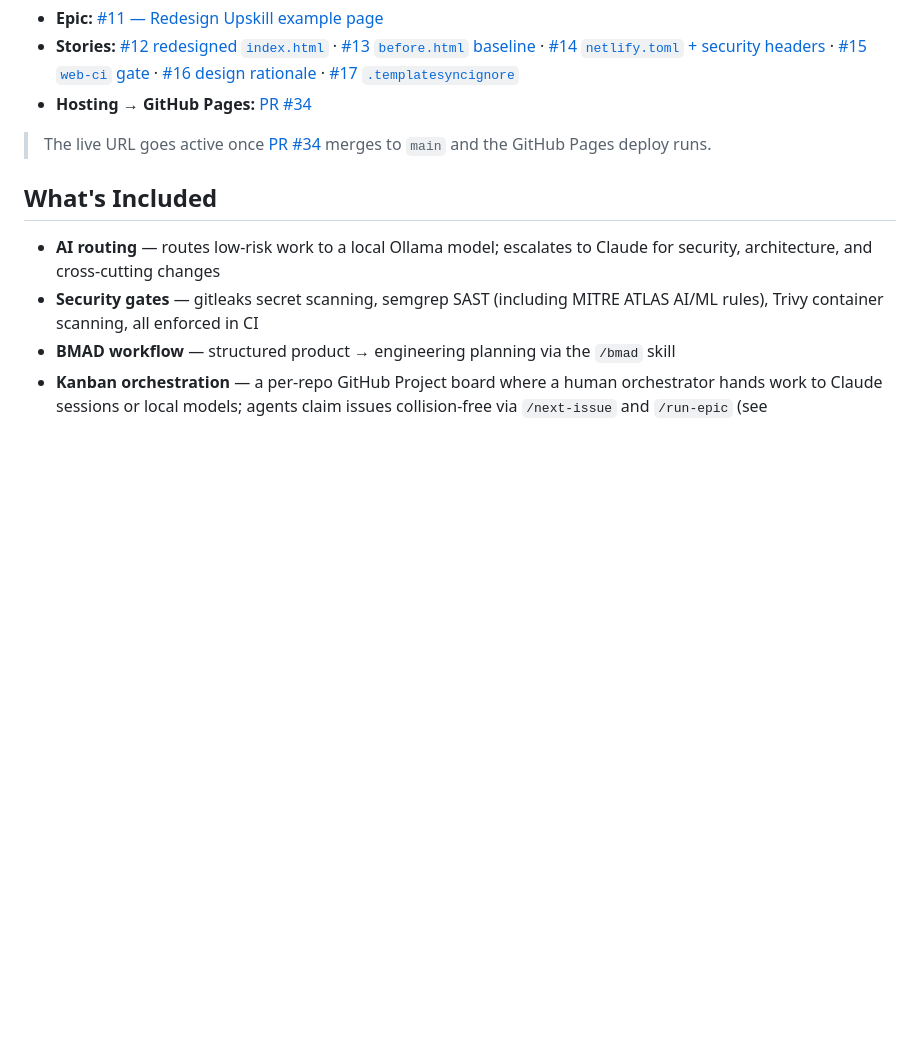
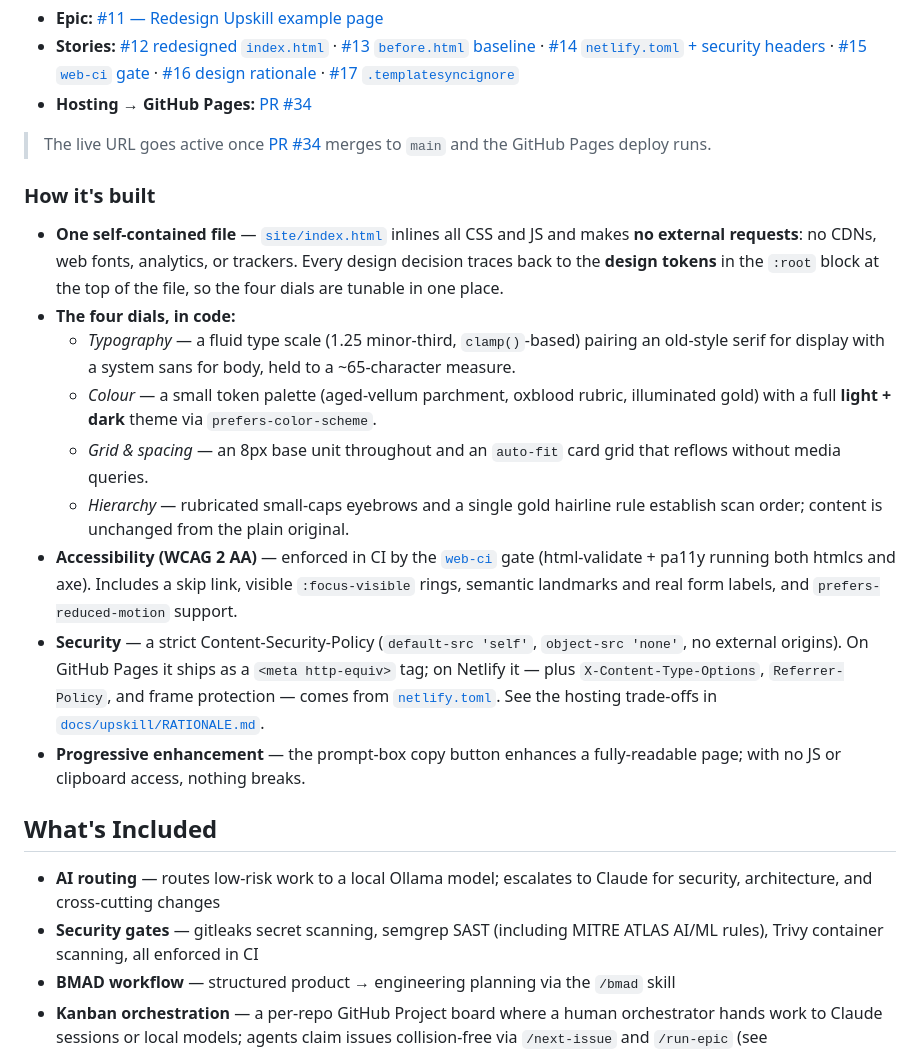
Before and after one commit to Moon-Knight13/project_dungeon, a Markdown page: README.md, the part around one of its changes. Rendered like a GitHub page; blank space fills up the shorter version.

Commit message:
docs(readme): add CI/Pages badges and a "How it's built" section
Add web-ci and Pages deploy status badges to the Live Project section, and a
"How it's built" subsection covering the self-contained single-file approach,
the four design dials as implemented, WCAG2AA accessibility (enforced by
web-ci), the CSP/security posture, and progressive enhancement.

Co-Authored-By: Claude Opus 4.8 <noreply@anthropic.com>
Claude-Session: https://claude.ai/code/session_01JZLtdimue81SVQWojXFFJJ

```diff
--- a/README.md
+++ b/README.md
@@ -19,6 +22,18 @@ Planned and tracked on the GitHub Project board as an epic with one issue per ta
 - **Hosting → GitHub Pages:** [PR #34](https://github.com/Moon-Knight13/project_dungeon/pull/34)
 
 > The live URL goes active once [PR #34](https://github.com/Moon-Knight13/project_dungeon/pull/34) merges to `main` and the GitHub Pages deploy runs.
+
+### How it's built
+
+- **One self-contained file** — [`site/index.html`](site/index.html) inlines all CSS and JS and makes **no external requests**: no CDNs, web fonts, analytics, or trackers. Every design decision traces back to the **design tokens** in the `:root` block at the top of the file, so the four dials are tunable in one place.
+- **The four dials, in code:**
+  - *Typography* — a fluid type scale (1.25 minor-third, `clamp()`-based) pairing an old-style serif for display with a system sans for body, held to a ~65-character measure.
+  - *Colour* — a small token palette (aged-vellum parchment, oxblood rubric, illuminated gold) with a full **light + dark** theme via `prefers-color-scheme`.
+  - *Grid & spacing* — an 8px base unit throughout and an `auto-fit` card grid that reflows without media queries.
+  - *Hierarchy* — rubricated small-caps eyebrows and a single gold hairline rule establish scan order; content is unchanged from the plain original.
+- **Accessibility (WCAG 2 AA)** — enforced in CI by the [`web-ci`](.github/workflows/web-ci.yml) gate (html-validate + pa11y running both htmlcs and axe). Includes a skip link, visible `:focus-visible` rings, semantic landmarks and real form labels, and `prefers-reduced-motion` support.
+- **Security** — a strict Content-Security-Policy (`default-src 'self'`, `object-src 'none'`, no external origins). On GitHub Pages it ships as a `<meta http-equiv>` tag; on Netlify it — plus `X-Content-Type-Options`, `Referrer-Policy`, and frame protection — comes from [`netlify.toml`](netlify.toml). See the hosting trade-offs in [`docs/upskill/RATIONALE.md`](docs/upskill/RATIONALE.md).
+- **Progressive enhancement** — the prompt-box copy button enhances a fully-readable page; with no JS or clipboard access, nothing breaks.
 
 ## What's Included
 
```
Also changed, not shown: other parts of README.md (+3 -0 lines).
